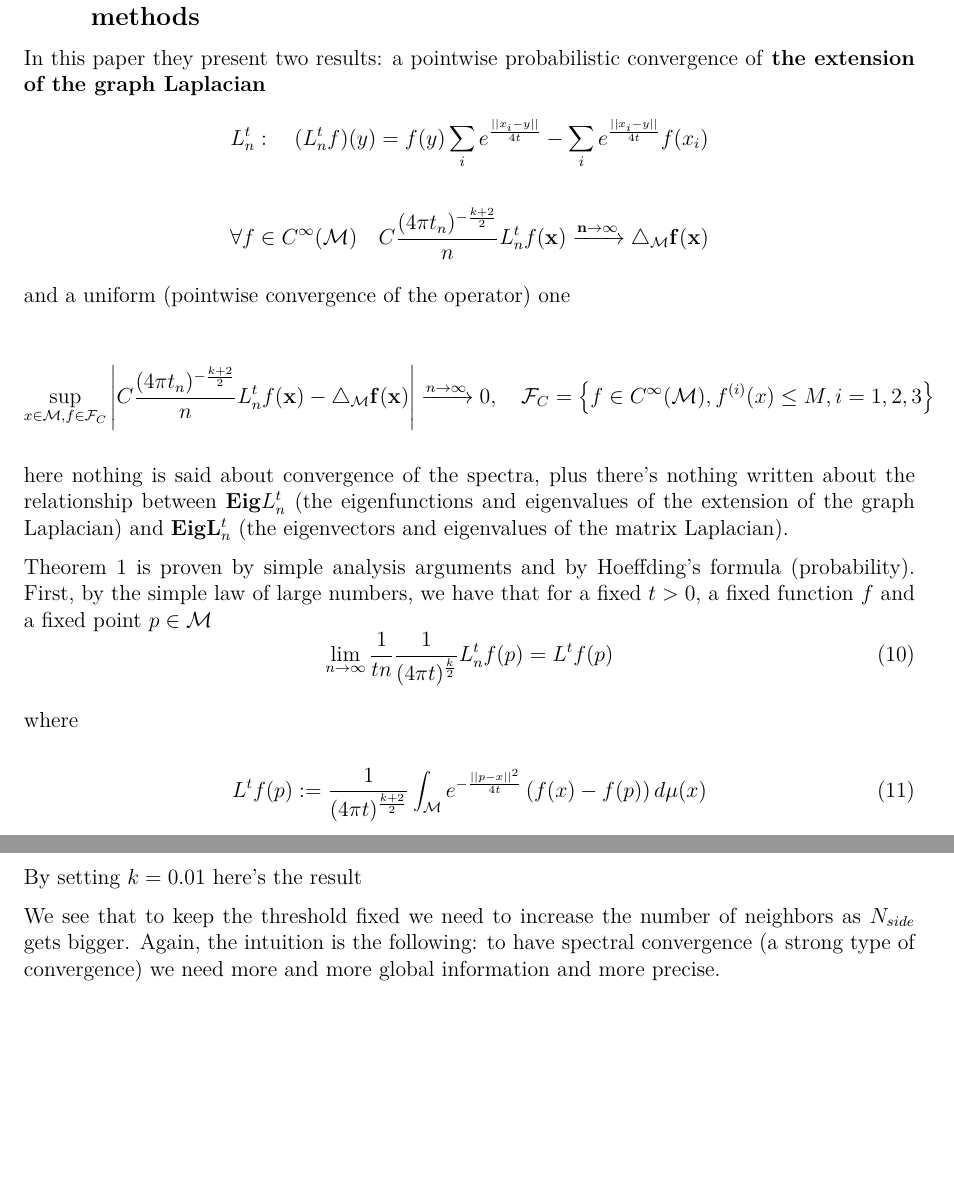
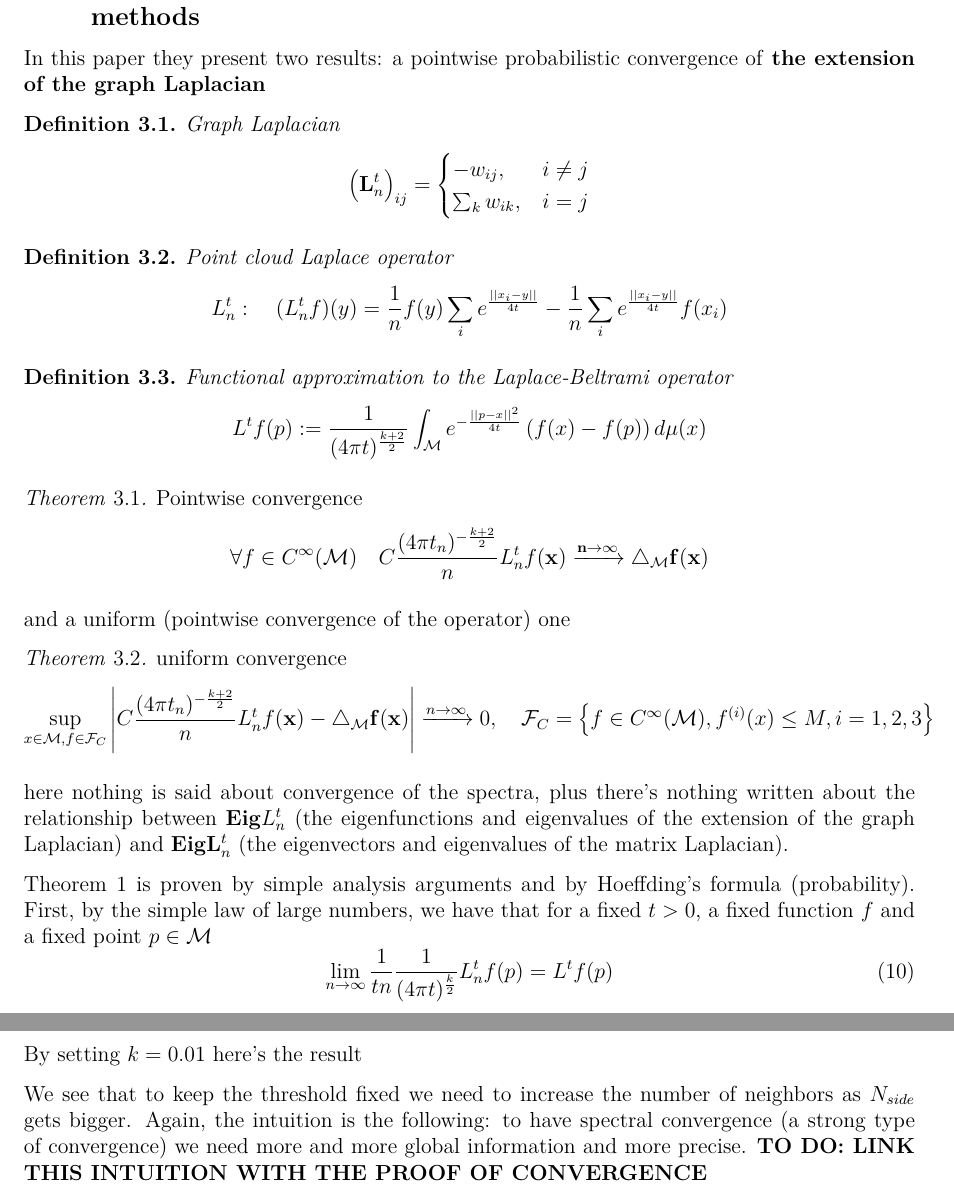
Before and after one commit to MartMilani/PDM, a LaTeX paper (report/0.main.tex, which reads report/3.second_month.tex, report/4.good_std_dev.tex): two parts of pages 15 and 22 of 23, joined at a grey line, cut so that both start at the same text, the shorter picture padded with empty space. Compiled offline with pdfLaTeX.

Commit message:
little modifications on the report

```diff
--- a/report/3.second_month.tex
+++ b/report/3.second_month.tex
@@ -4,14 +4,30 @@
 \subsection{Towards a theoretical foundation of Laplacian-based manifold methods}
 
 In this paper they present two results: a pointwise probabilistic convergence of \textbf{the extension of the graph Laplacian}
-$$L_n^t:\quad(L_n^tf)(y) = f(y)\sum_i e^\frac{||x_i-y||}{4t}-\sum_ie^\frac{||x_i-y||}{4t}f(x_i)$$
+\begin{definition}{Graph Laplacian}
+	$$ \left(\mathbf L_n^t\right)_{ij}=\begin{cases}
+	-w_{ij}, & i\neq j\\
+	\sum_{k}w_{ik}, & i=j
+	\end{cases}$$
+\end{definition}
+\begin{definition}{Point cloud Laplace operator}
+	$$L_n^t:\quad(L_n^tf)(y) = \frac{1}{n}f(y)\sum_i e^\frac{||x_i-y||}{4t}-\frac{1}{n}\sum_ie^\frac{||x_i-y||}{4t}f(x_i)$$
+\end{definition}
+\begin{definition}{Functional approximation to the Laplace-Beltrami operator} \label{eq:L^t}
+	$$L^tf(p) :=  \frac{1}{ (4\pi t)^{\frac{k+2}{2}}} \int_\mathcal Me^{-\frac{||p-x||^2}{4t}}\left(f(x)-f(p)\right)d\mu(x)$$
+\end{definition}
 
-$$\forall f \in C^\infty(\mathcal M)\quad  C\frac{(4\pi t_n)^{-\frac{k+2}{2}}}{n} L_n^t f(\bf x) \xrightarrow{n\to\infty}\triangle_\mathcal M f(\bf x)$$
+\begin{theorem}{Pointwise convergence}
+	$$\forall f \in C^\infty(\mathcal M)\quad  C\frac{(4\pi t_n)^{-\frac{k+2}{2}}}{n} L_n^t f(\bf x) \xrightarrow{n\to\infty}\triangle_\mathcal M f(\bf x)$$
+\end{theorem}
+
 
 and a uniform (pointwise convergence of the operator) one
+\begin{theorem}{uniform convergence}
+	$$\sup_{x\in\mathcal M, f\in \mathcal F_C}\left| C\frac{(4\pi t_n)^{-\frac{k+2}{2}}}{n} L_n^t f(\bf x) - \triangle_\mathcal M f(\bf x) \right|\xrightarrow{n\to\infty}0
+	, \quad \mathcal F_C = \left\{f\in C^\infty(\mathcal M), f^{(i)}(x)\leq M, i=1,2,3\right\}$$
+\end{theorem}
 
-$$\sup_{x\in\mathcal M, f\in \mathcal F_C}\left| C\frac{(4\pi t_n)^{-\frac{k+2}{2}}}{n} L_n^t f(\bf x) - \triangle_\mathcal M f(\bf x) \right|\xrightarrow{n\to\infty}0
-, \quad \mathcal F_C = \left\{f\in C^\infty(\mathcal M), f^{(i)}(x)\leq M, i=1,2,3\right\}$$
 
 here nothing is said about convergence of the spectra, plus there's nothing written about the relationship between $\mathbf{Eig} L_n^t$ (the eigenfunctions and eigenvalues of the extension of the graph Laplacian) and $\mathbf {Eig} \mathbf {L}_n^t$ (the eigenvectors and eigenvalues of the matrix Laplacian).
 
@@ -22,12 +38,6 @@ First, by the simple law of large numbers, we have that for a fixed $t>0$, a fix
 \end{equation}
 
 
-
-where
-
-\begin{equation}\label{eq:L^t}
-	L^tf(p) :=  \frac{1}{ (4\pi t)^{\frac{k+2}{2}}} \int_\mathcal Me^{-\frac{||p-x||^2}{4t}}\left(f(x)-f(p)\right)d\mu(x)
-\end{equation}
 
 
 To prove the convergence of $L^t$ to $\triangle_\mathcal M$, then we need three steps, that we can recycle completely. They use the fact that thanks to the exponential map the heat kernel centered on $p$ on any manifold can be approximated by a Gaussian in the ambient Euclidean space in a small neighborhood of $p$, and the relationship between Euclidean distances and geodesic distances.
--- a/report/4.good_std_dev.tex
+++ b/report/4.good_std_dev.tex
@@ -66,3 +66,4 @@ By setting $k = 0.01$ here's the result
 \end{figure}
 
 We see that to keep the threshold fixed we need to increase the number of neighbors as $N_{side}$ gets bigger. Again, the intuition is the following: to have spectral convergence (a strong type of convergence) we need more and more global information and more precise.
+\textbf{TO DO: LINK THIS INTUITION WITH THE PROOF OF CONVERGENCE}
```
